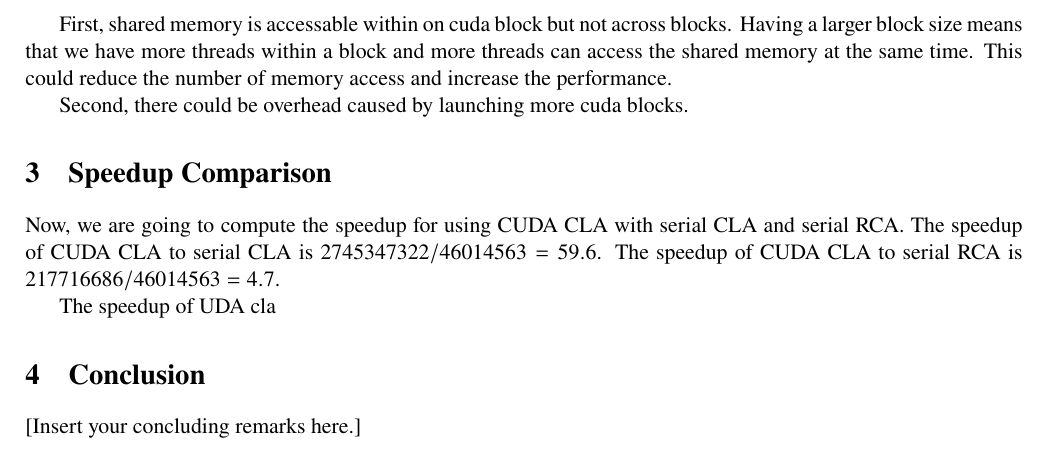
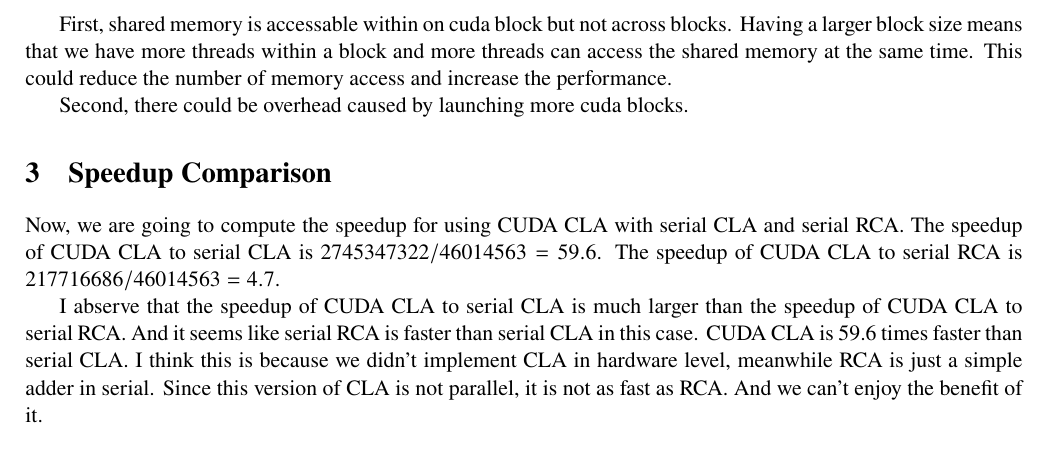
Before and after one commit to ZhiqiEliWang/csci4320hw2-cla_cla, a LaTeX problem sheet (performance_report/hw2report.tex): part of page 2 of 2, cut so that both start at the same text. Compiled offline with pdfLaTeX.

Commit message:
fina_version

```diff
--- a/performance_report/hw2report.tex
+++ b/performance_report/hw2report.tex
@@ -100,12 +100,13 @@ Second, there could be overhead caused by launching more cuda blocks.
 \section{Speedup Comparison}
 Now, we are going to compute the speedup for using CUDA CLA with serial CLA and serial RCA.
 The speedup of CUDA CLA to serial CLA is $2745347322 / 46014563 = 59.6$.
-The speedup of CUDA CLA to serial RCA is $217716686 / 46014563 = 4.7$.
+The speedup of CUDA CLA to serial  RCA is $217716686 / 46014563 = 4.7$.
 
-The speedup of UDA cla
+I abserve that the speedup of CUDA CLA to serial CLA is much larger than the speedup of CUDA CLA to serial RCA.
+And it seems like serial RCA is faster than serial CLA in this case. CUDA CLA is 59.6 times faster than serial
+CLA. I think this is because we didn't implement CLA in hardware level, meanwhile RCA is just a simple adder in
+serial. Since this version of CLA is not parallel, it is not as fast as RCA. And we can't enjoy the benefit of it.
 
-\section{Conclusion}
 
-[Insert your concluding remarks here.]
 
 \end{document}
```
Also changed, not shown: performance_report/hw2report.pdf, 6 other files.
